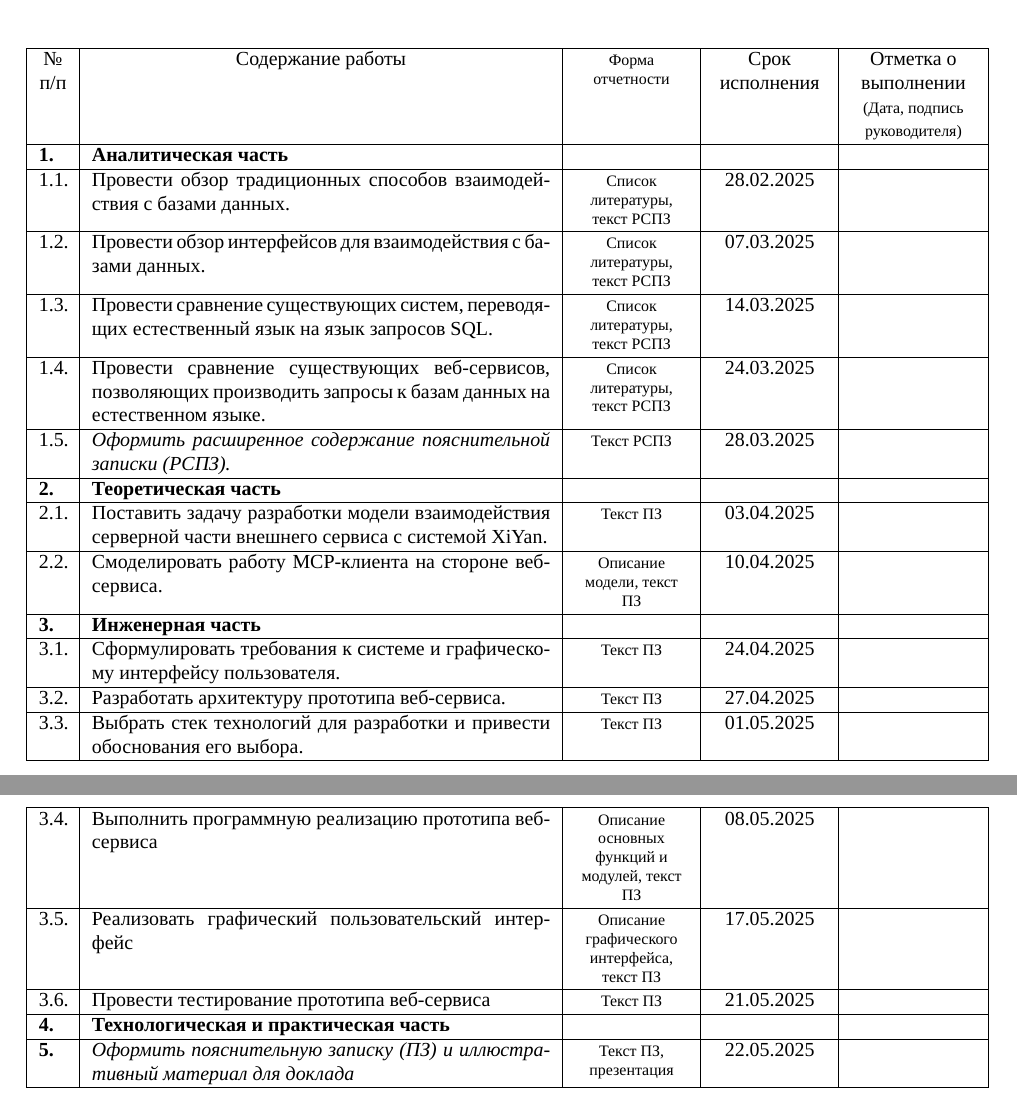
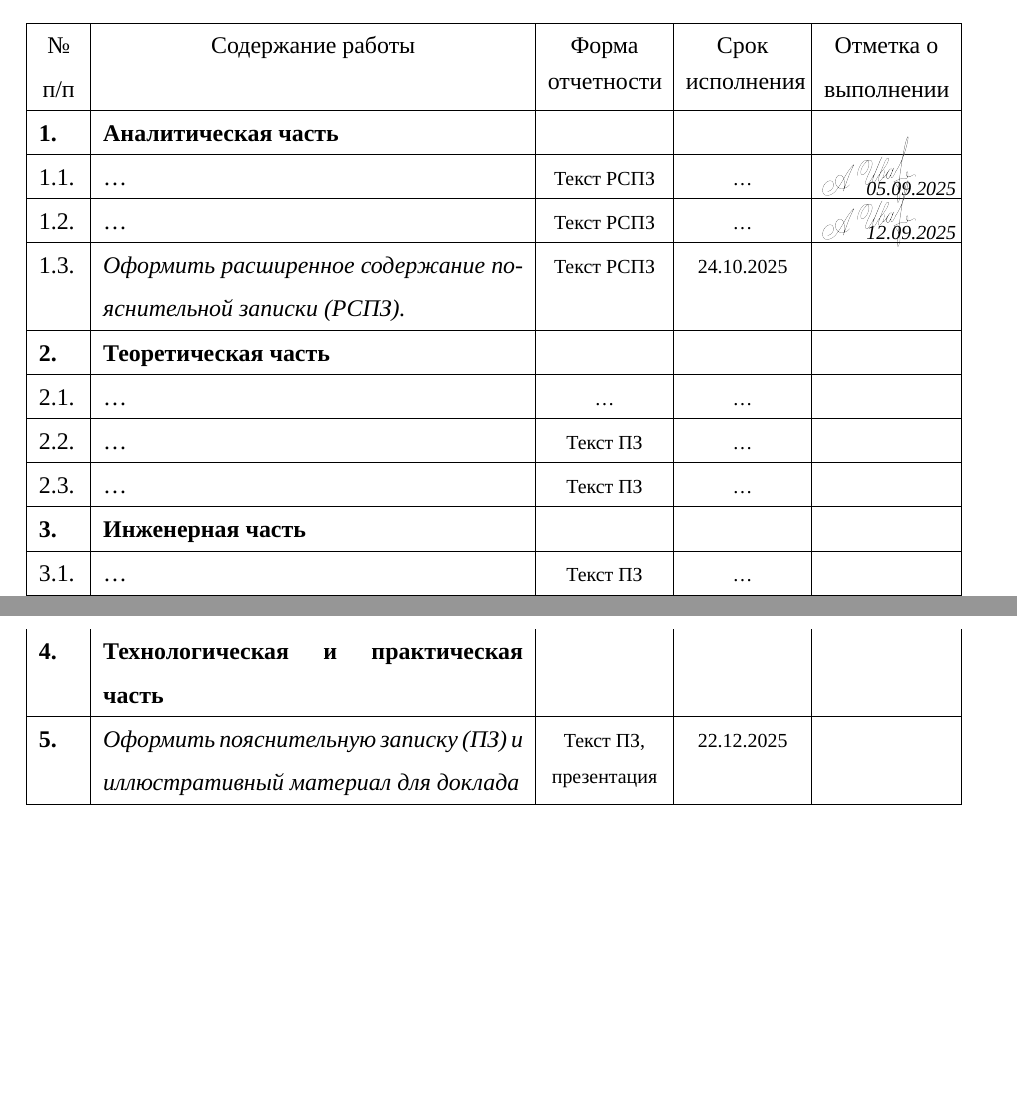
Before and after one commit to retrobannerS/thesis-template, a LaTeX thesis (1-task.tex, which reads config/formal-approvals.tex, content/1-main-content/1-task-content.tex, template/preamble/packages.tex): two parts of pages 1 and 2 of 2, joined at a grey line, cut so that both start at the same text, the shorter picture padded with empty space. Compiled offline with XeLaTeX; a missing font is replaced by an installed copy or a similar font.

Commit message:
Update task dates and improve table formatting in LaTeX documents
- Changed task date in `formal-approvals.tex` to 12.09.2025.
- Adjusted task dates in `1-task-content.tex` for various project tasks.
- Enhanced table formatting in `1-task-title.tex` by switching to `xltabular` for better layout and consistency.
- Updated header layout in `0-blank-header.tex` for improved visual presentation.

```diff
--- a/config/formal-approvals.tex
+++ b/config/formal-approvals.tex
@@ -8,7 +8,7 @@
 
 
 % --- Утверждение задания -----------------------------------------------------
-\taskdate{25.11.2025}
+\taskdate{12.09.2025}
 \authortaskapproval{
     \sign[10pt]{.15}{PetechkinVP}
 }
--- a/content/1-main-content/1-task-content.tex
+++ b/content/1-main-content/1-task-content.tex
@@ -14,12 +14,16 @@
 % --- Таблица задания ---------------------------------------------------------
 \projecttasks{
     \projecttask{\bfseries\projecttasknum}{\bfseries Аналитическая часть}{}{}{}
-    % (указываются предмет и цели анализа)
     \projecttask{\projectsubtasknum}
+    {\dots}%
+    {Текст РСПЗ}%
+    {\dots}
     {
-        Провести обзор традиционных способов взаимодействия
-        с базами данных.
-    }%
-    {Список литературы, текст РСПЗ}%
-    {28.02.2025}
+        \signat[img=ManilovAV, xsign=-7pt, ysign=8pt, scale=0.10, xdate=14pt, ydate=-2pt, date={\footnotesize05.09.2025}]
+    }
+    % ------------------------------------------------------------
+    \projecttask{\projectsubtasknum}
+    {\dots}%
+    {Текст РСПЗ}%
+    {\dots}
     {
@@ -27,62 +31,16 @@
     }
-    % ----------------------------------------
-    % ----------------------------------------
-    \projecttask{\projectsubtasknum}
-    {
-        Провести обзор интерфейсов для взаимодействия
-        с базами данных.
-    }%
-    {Список литературы, текст РСПЗ}%
-    {07.03.2025}
-    {
-        % \signat[xsign=0pt, ysign=-10pt, scale=0.4, xdate=14pt, ydate=-22pt, date={01.01.2001}]
-    }
-    % ----------------------------------------
-    % ----------------------------------------
-    \projecttask{\projectsubtasknum}
-    {
-        Провести сравнение существующих систем,
-        переводящих естественный язык на язык
-        запросов SQL.
-    }%
-    {Список литературы, текст РСПЗ}%
-    {14.03.2025}
-    {
-        % \signat[xsign=-7pt, ysign=-7pt, scale=0.32, xdate=12pt, ydate=-17pt, date={01.01.2001}]
-    }
-    % ----------------------------------------
-    % ----------------------------------------
-    \projecttask{\projectsubtasknum}
-    {
-        Провести сравнение существующих веб-%
-        сервисов, позволяющих производить запросы
-        к базам данных на естественном языке.
-    }%
-    {Список литературы, текст РСПЗ}%
-    {24.03.2025}
-    {
-        % \signat[xsign=0pt, ysign=-10pt, scale=0.4, xdate=14pt, ydate=-22pt, date={01.01.2001}]
-    }
-    % ----------------------------------------
+    % ------------------------------------------------------------
     \projecttask{\projectsubtasknum}
     {\itshape
         Оформить расширенное содержание
         пояснительной записки (РСПЗ).
     }%
     {Текст РСПЗ}%
-    {28.03.2025}
+    {24.10.2025}
     {
         % \signat[xsign=-12pt, ysign=-4pt, scale=0.25, xdate=14pt, ydate=-10pt, date={\footnotesize01.01.2001}]
     }
-    % ----------------------------------------
-    % ----------------------------------------
+    % ------------------------------------------------------------
+    % ------------------------------------------------------------
     \projecttask{\bfseries\projecttasknum}{\bfseries Теоретическая часть}{}{}{}
-    % (указываются используемые и разрабатываемые модели, методы, алгоритмы)
     \projecttask{\projectsubtasknum}
-    {
-        Поставить задачу разработки модели
-        взаимодействия серверной части внешнего сервиса
-        с системой XiYan.
-    }%
-    {Текст ПЗ}%
-    {03.04.2025}
@@ -95,67 +55,10 @@
-    {Описание модели, текст ПЗ}%
-    {10.04.2025}
-    {
-        % \signat[xsign=-7pt, ysign=-7pt, scale=0.32, xdate=12pt, ydate=-17pt, date={01.01.2001}]
-    }
-    % ----------------------------------------
-    % ----------------------------------------
-    \projecttask{\bfseries\projecttasknum}{\bfseries Инженерная часть}{}{}{}
-    % (указывается, что конкретно необходимо спроектировать, а также используемые
-    %  для этого методы, технологии и инструментальные средства)
-    \projecttask{\projectsubtasknum}
-    {
-        Сформулировать требования к системе и
-        графическому интерфейсу пользователя.
-    }%
+    {\dots}%
     {Текст ПЗ}%
-    {24.04.2025}
-    {
-        % \signat[xsign=-10pt, ysign=-4pt, scale=0.25, xdate=16pt, ydate=-10pt,
-        % date={\footnotesize01.01.2001}]
-    }
-    \projecttask{\projectsubtasknum}
-    {Разработать архитектуру прототипа веб-сервиса.}%
-    {Текст ПЗ}%
-    {27.04.2025}
-    {
-        % % \signat[xsign=-10pt, ysign=4pt, scale=0.25, xdate=17pt, ydate=-2pt, date={\scriptsize01.01.2001}]
-    }
-    % ----------------------------------------
-    \projecttask{\projectsubtasknum}
-    {
-        Выбрать стек технологий для разработки и
-        привести обоснования его выбора.
-    }%
-    {Текст ПЗ}%
-    {01.05.2025}
+    {\dots}
     {
         % \signat[xsign=-12pt, ysign=-4pt, scale=0.25, xdate=14pt, ydate=-10pt, date={\footnotesize01.01.2001}]
     }
-    % ----------------------------------------
+    % ------------------------------------------------------------
     \projecttask{\projectsubtasknum}
-    {Выполнить программную реализацию прототипа веб-сервиса}%
-    {
-        Описание основных функций и
-        модулей, текст ПЗ
-    }%
-    {08.05.2025}
-    {
-        % % \signat[xsign=-10pt, ysign=4pt, scale=0.25, xdate=17pt, ydate=-2pt, date={\scriptsize01.01.2001}]
-    }
-    % ----------------------------------------
-    \projecttask{\projectsubtasknum}
-    {
-        Реализовать графический пользовательский интерфейс
-    }%
-    {Описание графического интерфейса, текст ПЗ}%
-    {17.05.2025}
-    {
-        % % \signat[xsign=0pt, ysign=-5pt, scale=0.4, ydate=-20pt, date={\small01.01.2001}]
-    }
-    % ----------------------------------------
-    \projecttask{\projectsubtasknum}
-    {
-        Провести тестирование прототипа веб-сервиса
-    }%
+    {\dots}%
     {Текст ПЗ}%
-    {21.05.2025}
@@ -167,6 +94,7 @@
+    }\newpage
+    % ------------------------------------------------------------
+    % ------------------------------------------------------------
     \projecttask{\bfseries\projecttasknum}{\bfseries Технологическая и практическая часть}{}{}{}
-    % (указывается, что конкретно должно быть реализовано и протестировано, а также используемые
-    %  для этого методы, инструментальные средства, технологии)
     \projecttask{\bfseries\projecttasknum}
     {\itshape
         Оформить пояснительную записку (ПЗ) и
@@ -177,8 +105,6 @@
     {
         % \signat[xsign=-12pt, ysign=-4pt, scale=0.25, xdate=14pt, ydate=-10pt, date={\footnotesize01.01.2001}]
     }
-    % ----------------------------------------
-    % ----------------------------------------
 }
 
 % --- Список литературы -------------------------------------------------------
--- a/template/preamble/packages.tex
+++ b/template/preamble/packages.tex
@@ -7,6 +7,7 @@
 % --- Базовые возможности документа ------------------------------------------
 \usepackage{tabularx}
 \usepackage{booktabs}
+\usepackage{xltabular}
 
 \usepackage{polyglossia}
 \usepackage{csquotes}
--- a/template/titles/1-task-title.tex
+++ b/template/titles/1-task-title.tex
@@ -21,18 +21,16 @@
 \end{center}
 
 
-{\linespread{1.0}
-\footnotesize
-\noindent
-\begin{longtable}{|p{.5cm}|p{230pt}|>{\scriptsize\centering\arraybackslash}p{2cm}|>{\centering\arraybackslash}p{2cm}|>{\centering\arraybackslash}p{2.2cm}|} \hline
-    \multicolumn{1}{|>{\centering\arraybackslash}p{0.5cm}|}{№\par п/п}
+\begin{xltabular}{\linewidth}{|p{0.7cm}|X|>{\footnotesize\centering\arraybackslash}p{2cm}|>{\footnotesize\centering\arraybackslash}p{2cm}|>{\centering\arraybackslash}p{2.2cm}|}
+    \hline
+    \multicolumn{1}{|>{\centering\arraybackslash}p{0.7cm}|}{№\par п/п}
     & \multicolumn{1}{c|}{Содержание работы}
-     & Форма \par отчетности
-     & Срок \par исполнения
-     & Отметка о \par выполнении\par {\scriptsize (Дата, подпись руководителя)} \\\hline
+    & {\normalsize Форма \par отчетности}
+    & {\normalsize Срок \par исполнения}
+    & Отметка о \par выполнении \\
+    \hline
     \theprojecttasks
-\end{longtable}
-}
+\end{xltabular}
 
 
 \refsection
```
Also changed, not shown: template/titles/0-blank-header.tex (+7 -4 lines), content/1-main-content/1-task-content.tex (38 more changed lines), template/titles/1-task-title.tex (4 more changed lines). Lines whose indentation alone changed are shown as unchanged.
